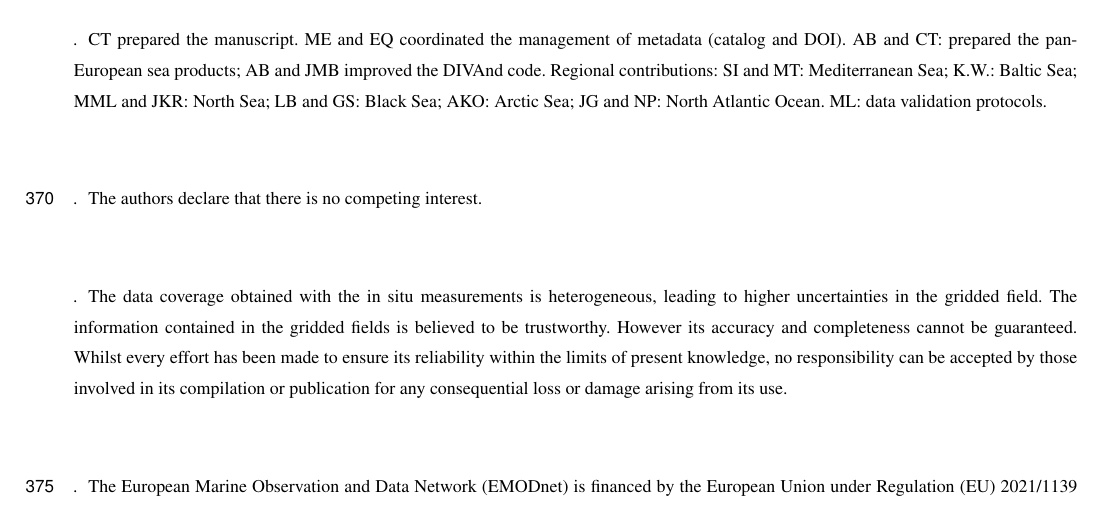
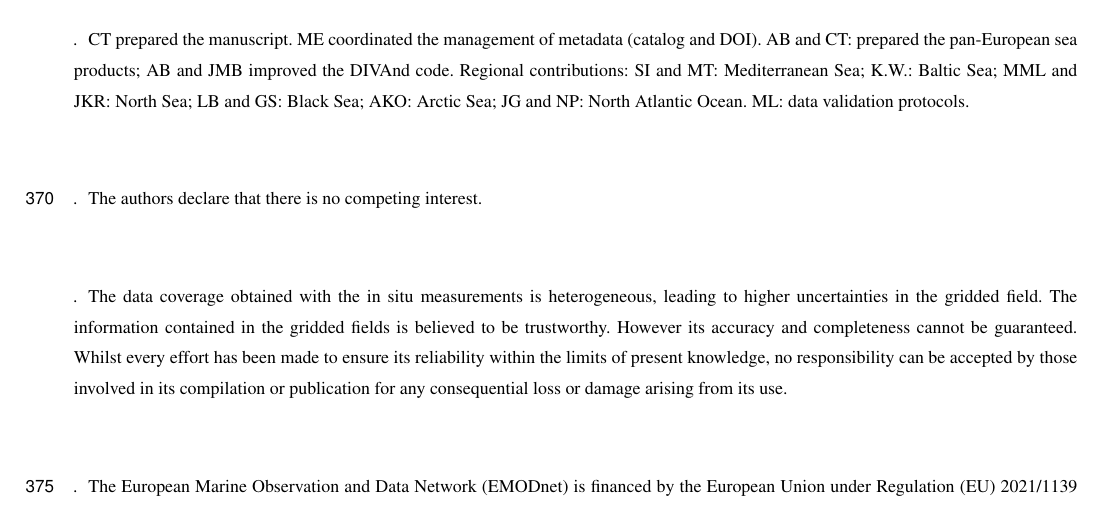
Before and after one commit to gher-uliege/EMODnet-Chemistry-GriddedMaps, a LaTeX document (latex/Chemistry_products.tex): part of page 19 of 23, cut so that both start at the same text. Compiled offline with pdfLaTeX; a missing font is replaced by an installed copy or a similar font; a LaTeX package or settings file that is missing is left out.

Commit message:
remove EQ

```diff
--- a/latex/Chemistry_products.tex
+++ b/latex/Chemistry_products.tex
@@ -446,7 +446,7 @@ Silicate 					& \doi{10.13120/557c54be-b637-11ef-20ed-ad91bff5fe19}\\
 }
 
 
-\authorcontribution{CT prepared the manuscript. ME and EQ coordinated the management of metadata (catalog and DOI). AB and CT: prepared the pan-European sea products; AB and JMB improved the DIVAnd code. Regional contributions: SI and MT: Mediterranean Sea; K.W.: Baltic Sea; MML and JKR: North Sea; LB and GS: Black Sea; AKO: Arctic Sea; JG and NP: North Atlantic Ocean. ML: data validation protocols.}
+\authorcontribution{CT prepared the manuscript. ME coordinated the management of metadata (catalog and DOI). AB and CT: prepared the pan-European sea products; AB and JMB improved the DIVAnd code. Regional contributions: SI and MT: Mediterranean Sea; K.W.: Baltic Sea; MML and JKR: North Sea; LB and GS: Black Sea; AKO: Arctic Sea; JG and NP: North Atlantic Ocean. ML: data validation protocols.}
 
 \competinginterests{The authors declare that there is no competing interest.}
 \disclaimer{The data coverage obtained with the in situ measurements is heterogeneous, leading to higher uncertainties in the gridded field. The information contained in the gridded fields is believed to be trustworthy. However its accuracy and completeness cannot be guaranteed.  Whilst every effort has been made to ensure its reliability within the limits of present knowledge, no responsibility can be accepted by those involved in its compilation or publication for any consequential loss or damage arising from its use.
```
